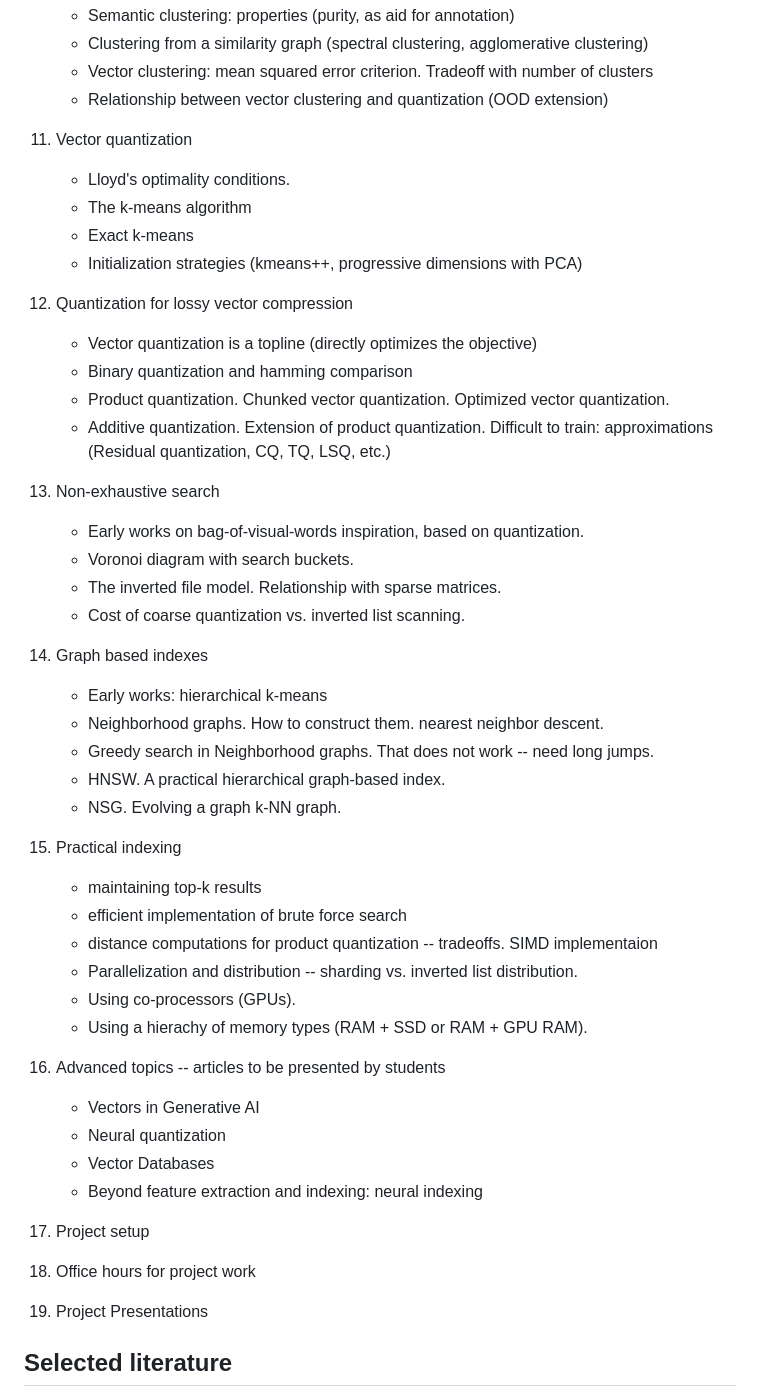
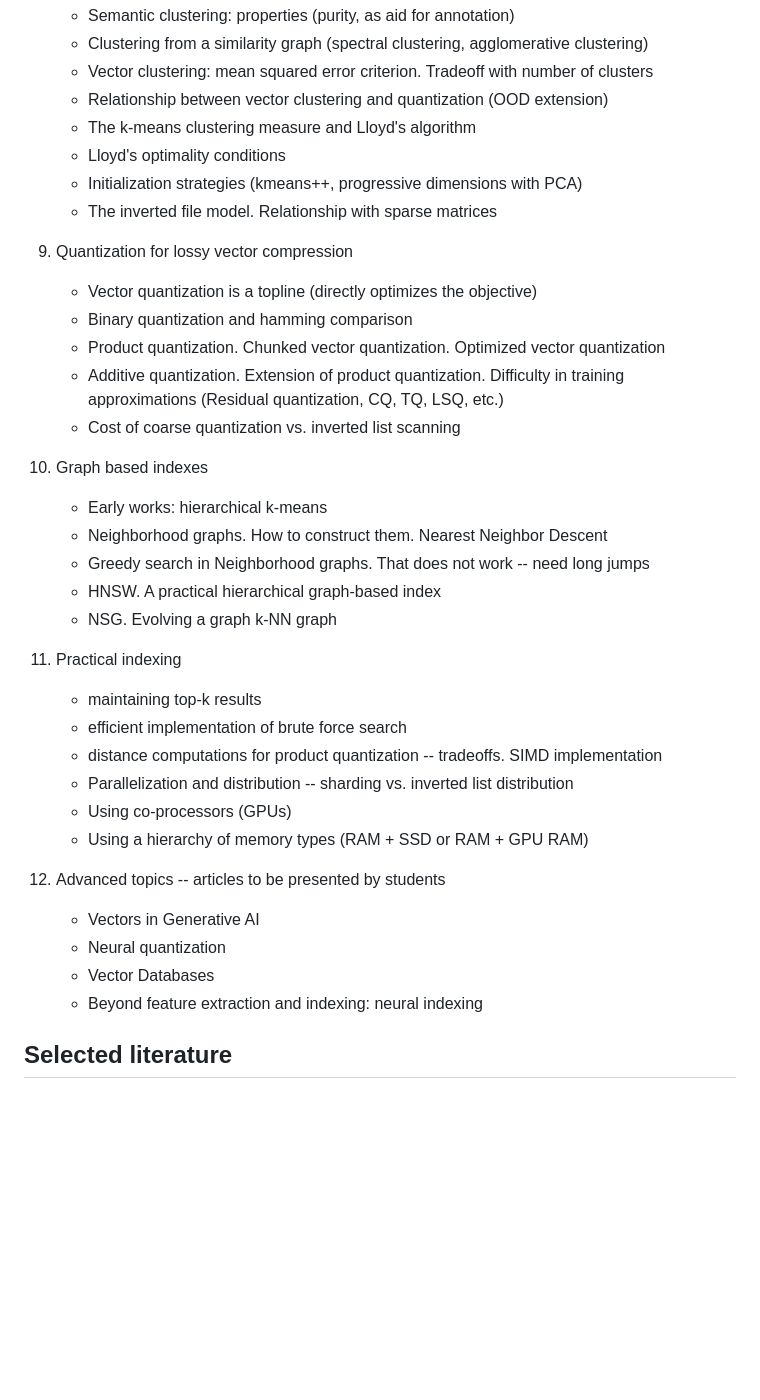
Before and after one commit to edoliberty/vector-search-class-notes, a Markdown page: README.md, the part around one of its changes. Drawn GitHub-style; blank space fills up the shorter version.

```diff
--- a/README.md
+++ b/README.md
@@ -75,39 +71,32 @@ The course will be evaluated with an exam and a project.
 	* Clustering from a similarity graph (spectral clustering, agglomerative clustering)
 	* Vector clustering: mean squared error criterion. Tradeoff with number of clusters
 	* Relationship between vector clustering and quantization (OOD extension)
-
-1. Vector quantization
-	* Lloyd's optimality conditions.
-	* The k-means algorithm
-	* Exact k-means
+	* The k-means clustering measure and Lloyd's algorithm
+	* Lloyd's optimality conditions
 	* Initialization strategies (kmeans++, progressive dimensions with PCA)
+	* The inverted file model. Relationship with sparse matrices
 
 1. Quantization for lossy vector compression
 	* Vector quantization is a topline (directly optimizes the objective)
 	* Binary quantization and hamming comparison
-	* Product quantization. Chunked vector quantization. Optimized vector quantization.
-	* Additive quantization. Extension of product quantization. Difficult to train: approximations (Residual quantization, CQ, TQ, LSQ, etc.)
-
-1. Non-exhaustive search
-	* Early works on bag-of-visual-words inspiration, based on quantization.
-	* Voronoi diagram with search buckets.
-	* The inverted file model. Relationship with sparse matrices.
-	* Cost of coarse quantization vs. inverted list scanning.
+	* Product quantization. Chunked vector quantization. Optimized vector quantization
+	* Additive quantization. Extension of product quantization. Difficulty in training approximations (Residual quantization, CQ, TQ, LSQ, etc.)
+	* Cost of coarse quantization vs. inverted list scanning
 
 1. Graph based indexes
 	* Early works: hierarchical k-means
-	* Neighborhood graphs. How to construct them. nearest neighbor descent.
-	* Greedy search in Neighborhood graphs. That does not work -- need long jumps.
-	* HNSW. A practical hierarchical graph-based index.
-	* NSG. Evolving a graph k-NN graph.
+	* Neighborhood graphs. How to construct them. Nearest Neighbor Descent
+	* Greedy search in Neighborhood graphs. That does not work -- need long jumps
+	* HNSW. A practical hierarchical graph-based index
+	* NSG. Evolving a graph k-NN graph
 
 1. Practical indexing
 	* maintaining top-k results
 	* efficient implementation of brute force search
-	* distance computations for product quantization -- tradeoffs. SIMD implementaion
-	* Parallelization and distribution -- sharding vs. inverted list distribution.
-	* Using co-processors (GPUs).
-	* Using a hierachy of memory types (RAM + SSD or RAM + GPU RAM).
+	* distance computations for product quantization -- tradeoffs. SIMD implementation
+	* Parallelization and distribution -- sharding vs. inverted list distribution
+	* Using co-processors (GPUs)
+	* Using a hierarchy of memory types (RAM + SSD or RAM + GPU RAM)
 
 1. Advanced topics -- articles to be presented by students
 	* Vectors in Generative AI
@@ -115,11 +104,6 @@ The course will be evaluated with an exam and a project.
 	* Vector Databases
 	* Beyond feature extraction and indexing: neural indexing
 
-1. Project setup
-
-1. Office hours for project work
-
-1. Project Presentations
 
 ## Selected literature
 
```
Also changed, not shown: other parts of README.md (+27 -31 lines).
